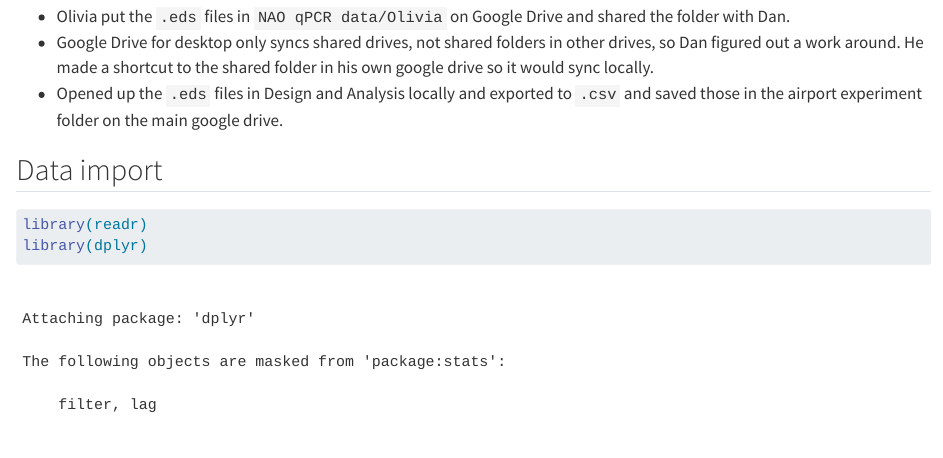
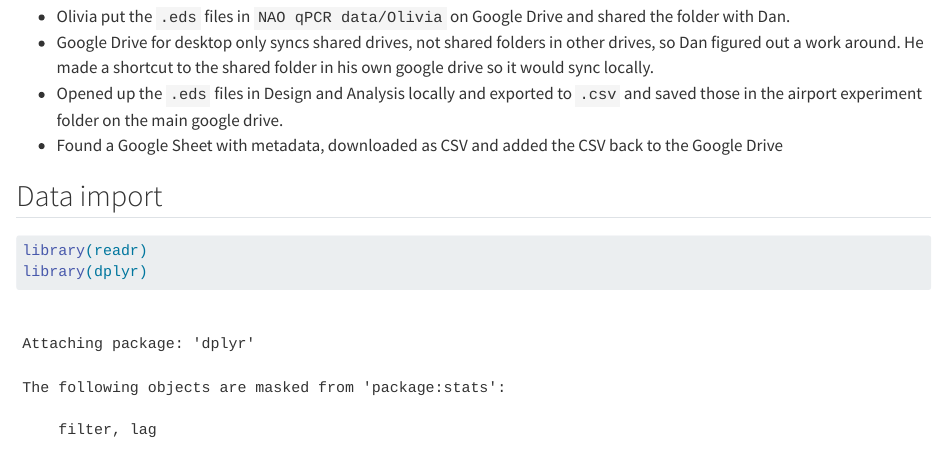
Before and after one commit to naobservatory/dans-notebook, a Quarto document (notebooks/2023-09-15-qpcr_analysis.qmd): the page in a window 1100 px wide, from 280 px down. Rendered offline with R 4.5, knitr and Pandoc in place of Quarto, with nearby package versions; some code elsewhere in the file could not run offline; long lines of code are wrapped.

Commit message:
Update preliminary work

```diff
--- a/notebooks/2023-09-15-qpcr_analysis.qmd
+++ b/notebooks/2023-09-15-qpcr_analysis.qmd
@@ -16,6 +16,7 @@ See [experiment google doc](https://docs.google.com/document/d/1Po6eE3LHc9svHC4y
 - Olivia put the `.eds` files in `NAO qPCR data/Olivia` on Google Drive and shared the folder with Dan.
 - Google Drive for desktop only syncs shared drives, not shared folders in other drives, so Dan figured out a work around. He made a shortcut to the shared folder in his own google drive so it would sync locally.
 - Opened up the `.eds` files in Design and Analysis locally and exported to `.csv` and saved those in the airport experiment folder on the main google drive.
+- Found a Google Sheet with metadata, downloaded as CSV and added the CSV back to the Google Drive
 
 ## Data import
 
```
Also changed, not shown: docs/search.json, 2 other files.
